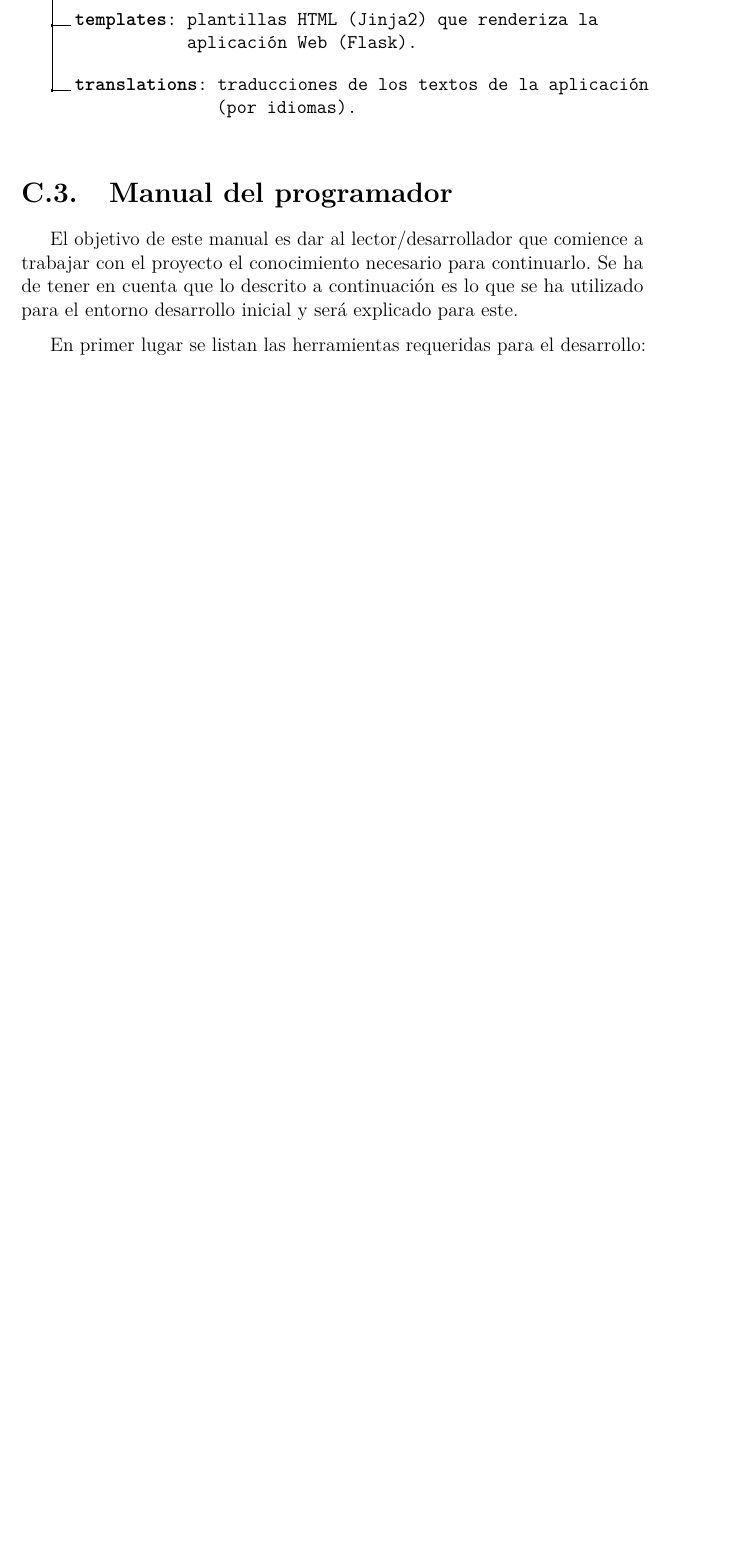
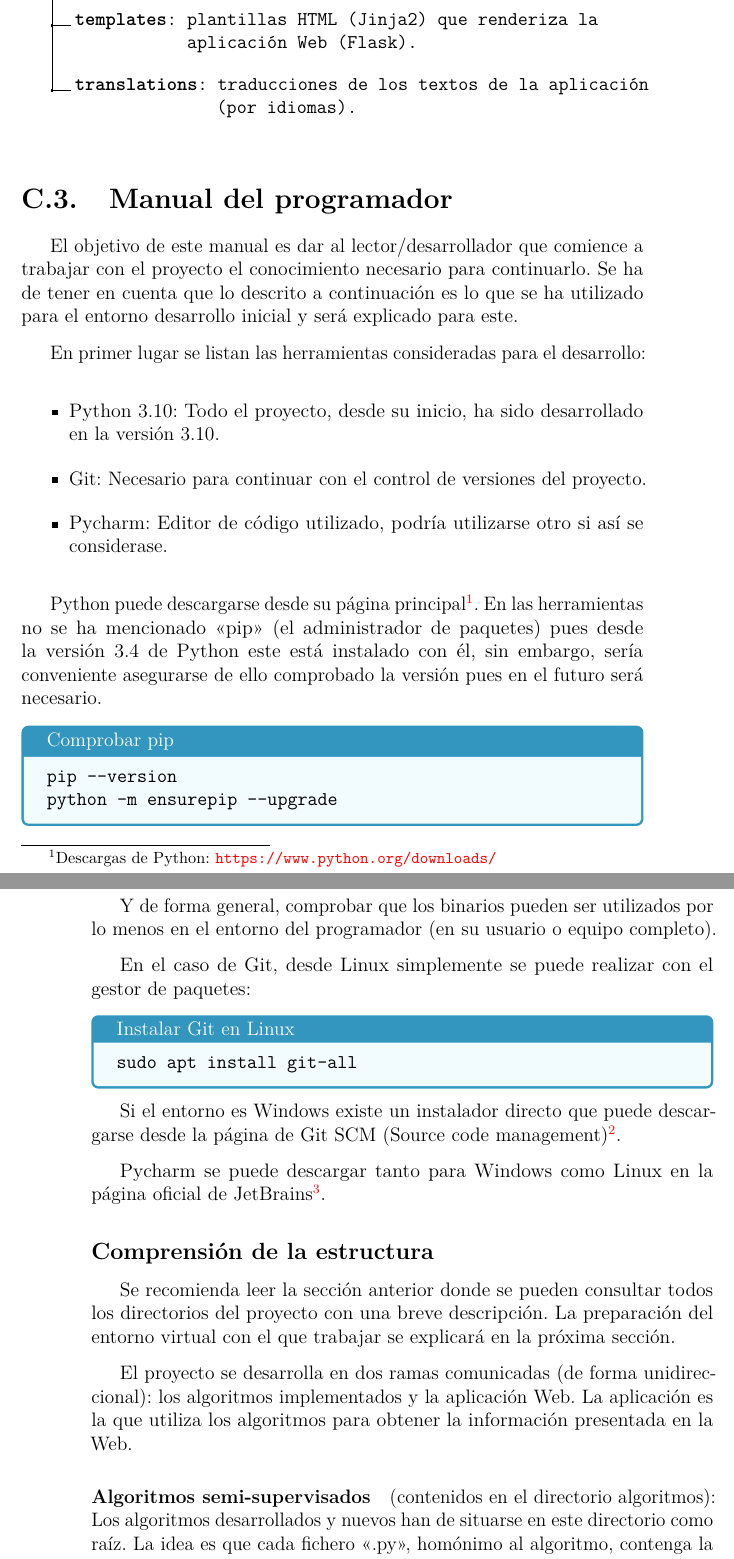
Before and after one commit to dmacha27/TFG-SemiSupervisado, a LaTeX book (doc/anexos.tex, which reads doc/tex/D_Manual_programador.tex): part of page 25 of 29 before the commit and two parts of pages 25 and 26 of 31 after it, the two joined at a grey line, cut so that both start at the same text, the shorter picture padded with empty space. Compiled offline with pdfLaTeX.

Commit message:
Avanzar manual del programador

```diff
--- a/doc/anexos.tex
+++ b/doc/anexos.tex
@@ -22,6 +22,10 @@
 
 % Ecuaciones
 \usepackage{amsmath}
+
+%Código
+\usepackage[most]{tcolorbox}
+\usepackage{minted}
 
 % Rutas de fichero / paquete
 \newcommand{\ruta}[1]{{\sffamily #1}}
--- a/doc/tex/D_Manual_programador.tex
+++ b/doc/tex/D_Manual_programador.tex
@@ -85,5 +85,58 @@ trabajar con el proyecto el conocimiento necesario para continuarlo. Se ha de
 tener en cuenta que lo descrito a continuación es lo que se ha utilizado para el
 entorno desarrollo inicial y será explicado para este.
 
-En primer lugar se listan las herramientas requeridas para el desarrollo:
+En primer lugar se listan las herramientas consideradas para el
+desarrollo:
+\begin{itemize}
+    \item Python 3.10: Todo el proyecto, desde su inicio, ha sido desarrollado en la versión 3.10.
+    \item Git: Necesario para continuar con el control de versiones del proyecto.
+    \item Pycharm: Editor de código utilizado, podría utilizarse otro si así se considerase.
+\end{itemize}
 
+Python puede descargarse desde su página principal\footnote{Descargas de
+Python: \url{https://www.python.org/downloads/}}. En las herramientas no se ha
+mencionado <<pip>> (el administrador de paquetes) pues desde la versión 3.4 de
+Python este está instalado con él, sin embargo, sería conveniente asegurarse de
+ello comprobado la versión pues en el futuro será necesario.
+
+\begin{tcolorbox}[colback=cyan!5!white,colframe=cyan!75!black,title=Comprobar pip]
+\begin{minted}{shell}
+pip --version
+python -m ensurepip --upgrade
+\end{minted}
+\end{tcolorbox}
+
+Y de forma general, comprobar que los binarios pueden ser utilizados por lo
+menos en el entorno del programador (en su usuario o equipo completo).
+
+En el caso de Git, desde Linux simplemente se puede realizar con el gestor de
+paquetes:
+
+\begin{tcolorbox}[colback=cyan!5!white,colframe=cyan!75!black,title=Instalar Git en Linux]
+\begin{minted}{shell}
+sudo apt install git-all
+\end{minted}
+\end{tcolorbox}
+
+Si el entorno es Windows existe un instalador directo que puede descargarse
+desde la página de Git SCM (Source code management)\footnote{Git para Windows:
+\url{https://git-scm.com/download/win}}.
+
+Pycharm se puede descargar tanto para Windows como Linux en la página oficial de
+JetBrains\footnote{Pycharm: \url{https://www.jetbrains.com/pycharm/download/}}.
+
+\subsection{Comprensión de la estructura}
+
+Se recomienda leer la sección anterior donde se pueden consultar todos los
+directorios del proyecto con una breve descripción. La preparación del entorno
+virtual con el que trabajar se explicará en la próxima sección.
+
+El proyecto se desarrolla en dos ramas comunicadas (de forma unidireccional):
+los algoritmos implementados y la aplicación Web. La aplicación es la que
+utiliza los algoritmos para obtener la información presentada en la Web.
+
+\paragraph{Algoritmos semi-supervisados} (contenidos en el directorio algoritmos):
+Los algoritmos desarrollados y nuevos han de situarse en este directorio como
+raíz. La idea es que cada fichero <<.py>>, homónimo al algoritmo, contenga la
+definición de un objeto que encapsule el desarrollo del mismo, para que no haya
+confusión.
@@ -89,0 +154 @@ En primer lugar se listan las herramientas requeridas para el desarrollo:
+En principio, el método de desarrollo seguido es el de primero implementar el
```
Also changed, not shown: doc/anexos.pdf, doc/tex/D_Manual_programador.tex (63 more changed lines).
